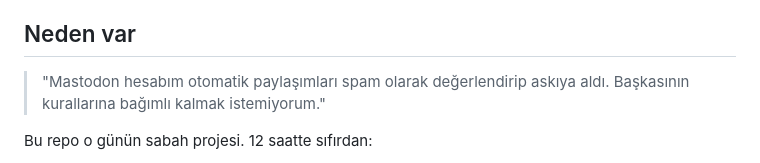
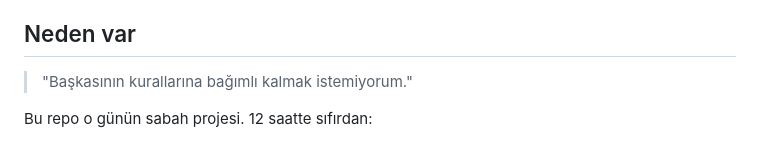
Before and after one commit to merbay-erp/burncpu, a Markdown page: README.md, the part around the change. GitHub-like rendering.

```diff
--- a/README.md
+++ b/README.md
@@ -10,7 +10,7 @@ Kendi sosyal medyamız. Hızlı, güvenli, kontrolümüzde.
 
 ## Neden var
 
-> "Mastodon hesabım otomatik paylaşımları spam olarak değerlendirip askıya aldı. Başkasının kurallarına bağımlı kalmak istemiyorum."
+> "Başkasının kurallarına bağımlı kalmak istemiyorum."
 
 Bu repo o günün sabah projesi. 12 saatte sıfırdan:
 - Domain (Cloudflare)
```
